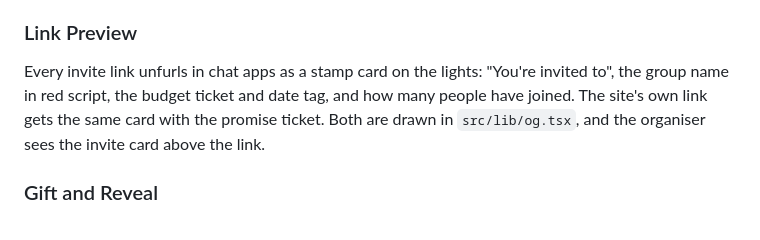
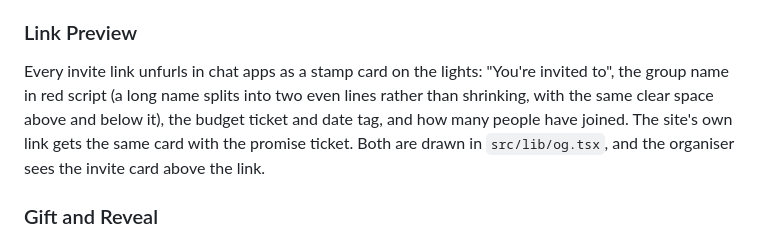
Before and after one commit to IsaraApae/secret-santa, a Markdown page: DESIGN.md, the part around the change. Drawn GitHub-style.

```diff
--- a/DESIGN.md
+++ b/DESIGN.md
@@ -266,7 +266,7 @@ A centred script signature with two sparkles at the top of every page but home.
 Native dialogs on plain paper. Sheets rise from the bottom in 0.45s with a drag handle, a close sticker on the left and an optional confirm on the right. Alerts scale in over 0.35s at 330px wide at most. Their Cancel takes only its word's room and the action ticket the rest, so a two-word action like "Draw names" stays on one line, clear of its notches.
 
 ### Link Preview
-Every invite link unfurls in chat apps as a stamp card on the lights: "You're invited to", the group name in red script, the budget ticket and date tag, and how many people have joined. The site's own link gets the same card with the promise ticket. Both are drawn in `src/lib/og.tsx`, and the organiser sees the invite card above the link.
+Every invite link unfurls in chat apps as a stamp card on the lights: "You're invited to", the group name in red script (a long name splits into two even lines rather than shrinking, with the same clear space above and below it), the budget ticket and date tag, and how many people have joined. The site's own link gets the same card with the promise ticket. Both are drawn in `src/lib/og.tsx`, and the organiser sees the invite card above the link.
 
 ### Gift and Reveal
 An original die-cut present that bobs, shakes when tapped, then loses its lid while a stamp-edged paper tag swings out on a gold string with the drawn name in red script. Calendar-page tiles count down to the party in Salsa, with a red header over a bright paper face. Snow falls slowly on every page. The drawn name writes itself onto the tag, and so does a group's name the first time a phone opens it, before its tickets drop and its cards rise in turn (only opacity, translate and scale move, so cards keep their tilt). When the organiser draws, everyone's name tag pops up around the present and drops into it, the present shakes, and confetti bursts. Whatever arrives while a page is open moves in once its list is on screen: a name tag drops into Who's in with a small swing, a saved wish drops onto the list in the same way beside a tick that pops and fades, a message pops up into the thread while the one you sent flies off as a sealed envelope, and the guess results flip over like cards, past square and back, one after another, the first time a phone sees them. Reduced motion turns all of this off.
```
Also changed, not shown: README.md (+1 -1 lines), docs/screenshots/link-card.jpg, 4 other files.
